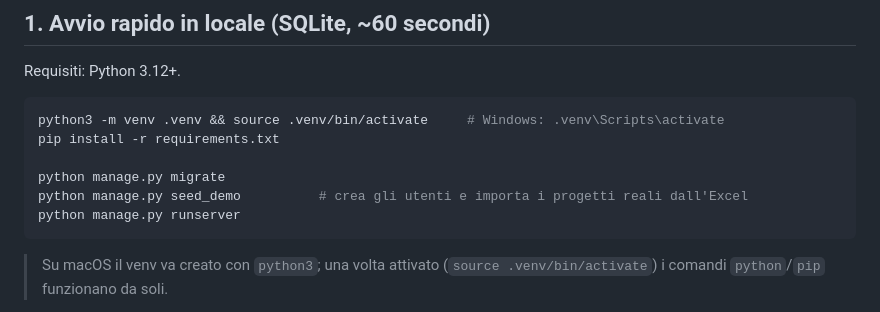
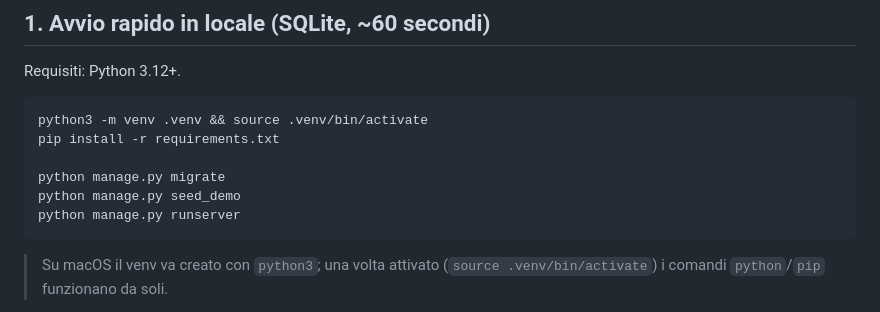
Before and after one commit to Ehocram/Flusso-AI, a Markdown page: README.md, the part around the change. Drawn GitHub-style.

Commit message:
Update README for virtual environment setup

````diff
--- a/README.md
+++ b/README.md
@@ -17,11 +17,11 @@ Pensata per **deploy on-prem su rete interna**, non per esposizione su Internet.
 Requisiti: Python 3.12+.
 
 ```bash
-python3 -m venv .venv && source .venv/bin/activate     # Windows: .venv\Scripts\activate
+python3 -m venv .venv && source .venv/bin/activate
 pip install -r requirements.txt
 
 python manage.py migrate
-python manage.py seed_demo          # crea gli utenti e importa i progetti reali dall'Excel
+python manage.py seed_demo
 python manage.py runserver
 ```
 > Su macOS il venv va creato con `python3`; una volta attivato (`source .venv/bin/activate`)
````
